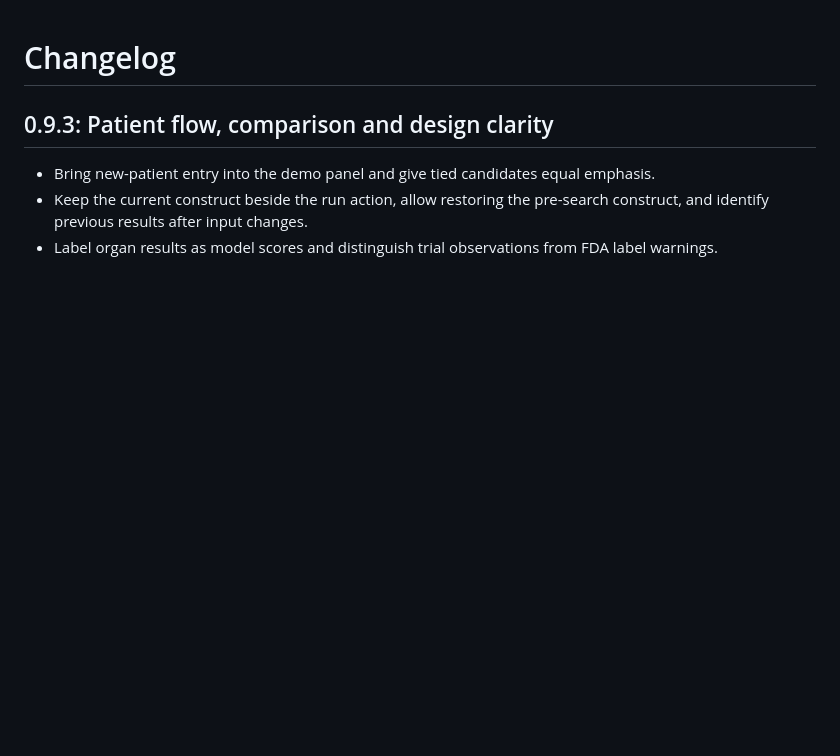
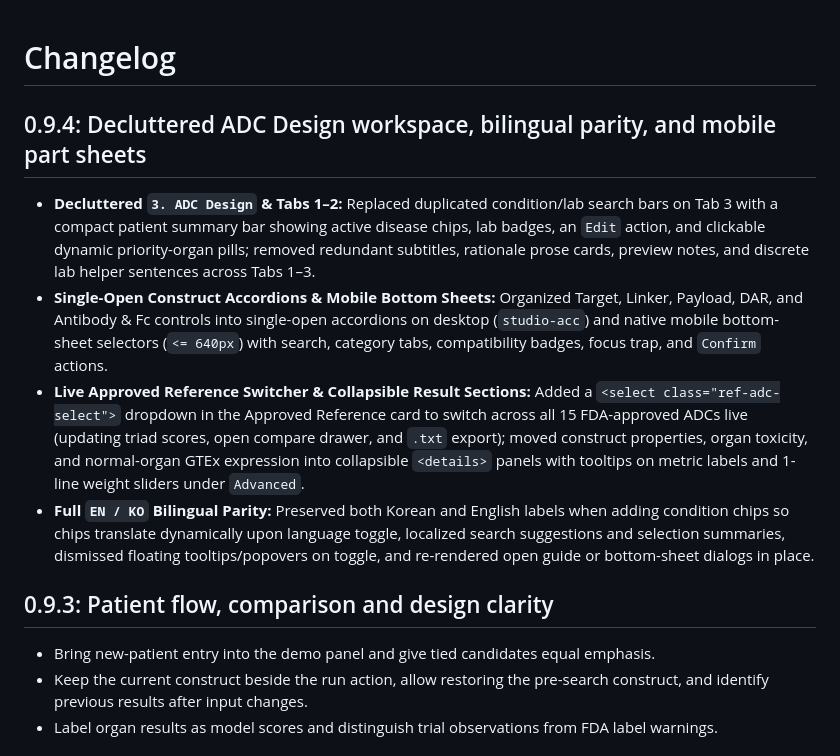
Before and after one commit to ahnhc/ADCToX, a Markdown page: CHANGELOG.md, the part around the change. GitHub-like rendering; blank space fills up the shorter version.

```diff
--- a/CHANGELOG.md
+++ b/CHANGELOG.md
@@ -1,4 +1,11 @@
 # Changelog
+
+## 0.9.4: Decluttered ADC Design workspace, bilingual parity, and mobile part sheets
+
+- **Decluttered `3. ADC Design` & Tabs 1–2:** Replaced duplicated condition/lab search bars on Tab 3 with a compact patient summary bar showing active disease chips, lab badges, an `Edit` action, and clickable dynamic priority-organ pills; removed redundant subtitles, rationale prose cards, preview notes, and discrete lab helper sentences across Tabs 1–3.
+- **Single-Open Construct Accordions & Mobile Bottom Sheets:** Organized Target, Linker, Payload, DAR, and Antibody & Fc controls into single-open accordions on desktop (`studio-acc`) and native mobile bottom-sheet selectors (`<= 640px`) with search, category tabs, compatibility badges, focus trap, and `Confirm` actions.
+- **Live Approved Reference Switcher & Collapsible Result Sections:** Added a `<select class="ref-adc-select">` dropdown in the Approved Reference card to switch across all 15 FDA-approved ADCs live (updating triad scores, open compare drawer, and `.txt` export); moved construct properties, organ toxicity, and normal-organ GTEx expression into collapsible `<details>` panels with tooltips on metric labels and 1-line weight sliders under `Advanced`.
+- **Full `EN / KO` Bilingual Parity:** Preserved both Korean and English labels when adding condition chips so chips translate dynamically upon language toggle, localized search suggestions and selection summaries, dismissed floating tooltips/popovers on toggle, and re-rendered open guide or bottom-sheet dialogs in place.
 
 ## 0.9.3: Patient flow, comparison and design clarity
 
```
Also changed, not shown: README.md (+8 -8 lines), releases/app/NOTES.md (+7 -0 lines), docs/figures/fig2_de_novo_studio_deep_research.png, 9 other files.
